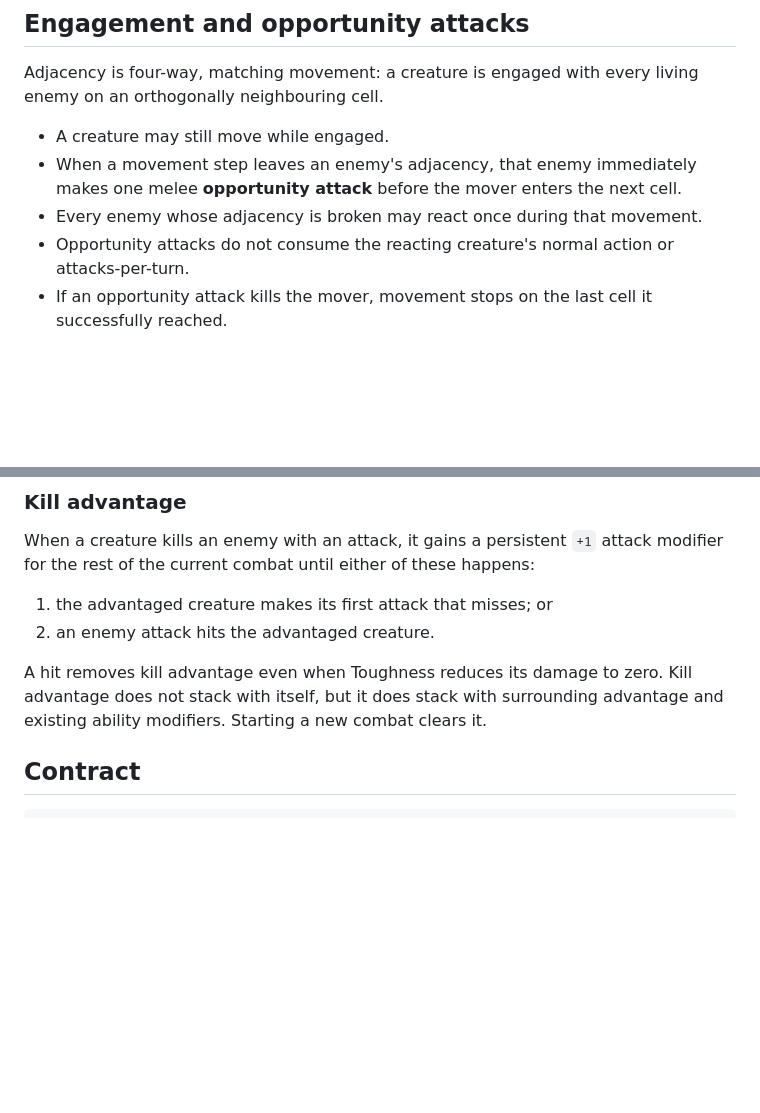
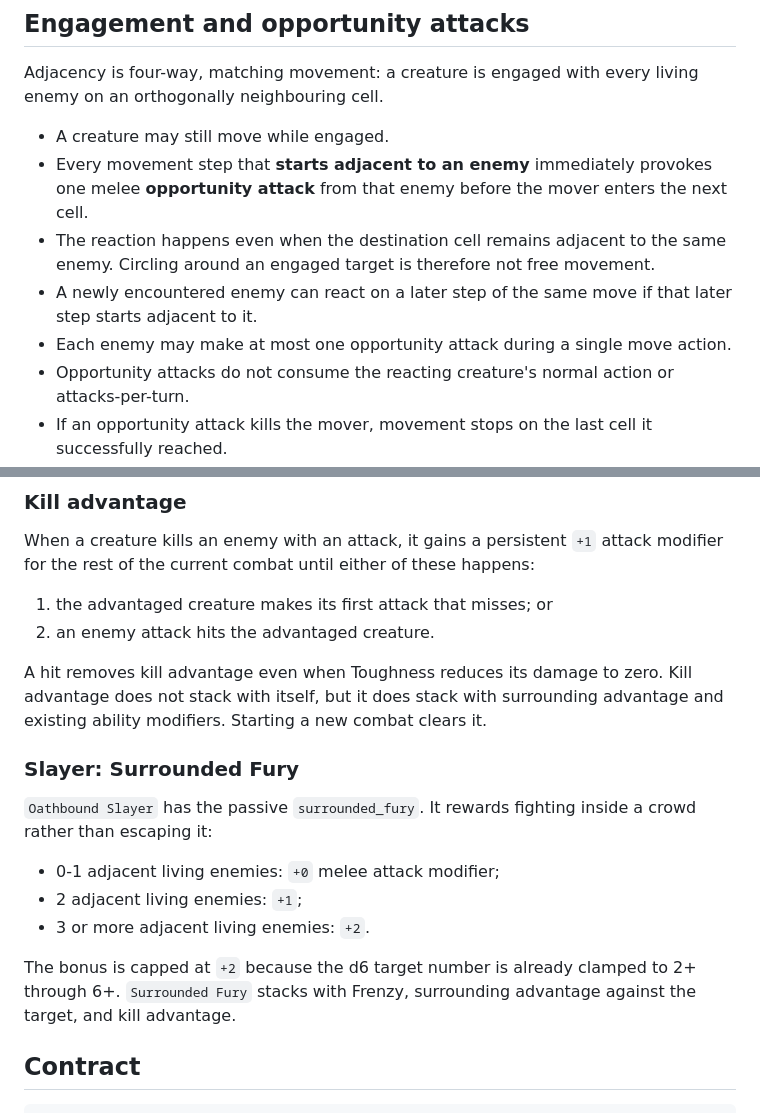
Before and after one commit to ktulhobraz/RPG_prototype, a Markdown page: docs/design/rules.md, 2 parts joined by grey strips. Drawn GitHub-style; blank space fills up the shorter version.

Commit message:
Document strict engagement and Slayer fury

```diff
--- a/docs/design/rules.md
+++ b/docs/design/rules.md
@@ -40,9 +40,13 @@ Adjacency is four-way, matching movement: a creature is engaged with every livin
 orthogonally neighbouring cell.
 
 - A creature may still move while engaged.
-- When a movement step leaves an enemy's adjacency, that enemy immediately makes one melee
-  **opportunity attack** before the mover enters the next cell.
-- Every enemy whose adjacency is broken may react once during that movement.
+- Every movement step that **starts adjacent to an enemy** immediately provokes one melee
+  **opportunity attack** from that enemy before the mover enters the next cell.
+- The reaction happens even when the destination cell remains adjacent to the same enemy. Circling
+  around an engaged target is therefore not free movement.
+- A newly encountered enemy can react on a later step of the same move if that later step starts
+  adjacent to it.
+- Each enemy may make at most one opportunity attack during a single move action.
 - Opportunity attacks do not consume the reacting creature's normal action or attacks-per-turn.
 - If an opportunity attack kills the mover, movement stops on the last cell it successfully reached.
 - The passive `disengage` ability suppresses these opportunity attacks. The hook exists for future
@@ -69,6 +73,18 @@ rest of the current combat until either of these happens:
 A hit removes kill advantage even when Toughness reduces its damage to zero. Kill advantage does
 not stack with itself, but it does stack with surrounding advantage and existing ability modifiers.
 Starting a new combat clears it.
+
+### Slayer: Surrounded Fury
+
+`Oathbound Slayer` has the passive `surrounded_fury`. It rewards fighting inside a crowd rather
+than escaping it:
+
+- 0-1 adjacent living enemies: `+0` melee attack modifier;
+- 2 adjacent living enemies: `+1`;
+- 3 or more adjacent living enemies: `+2`.
+
+The bonus is capped at `+2` because the d6 target number is already clamped to 2+ through 6+.
+`Surrounded Fury` stacks with Frenzy, surrounding advantage against the target, and kill advantage.
 
 ## Contract
 
```
